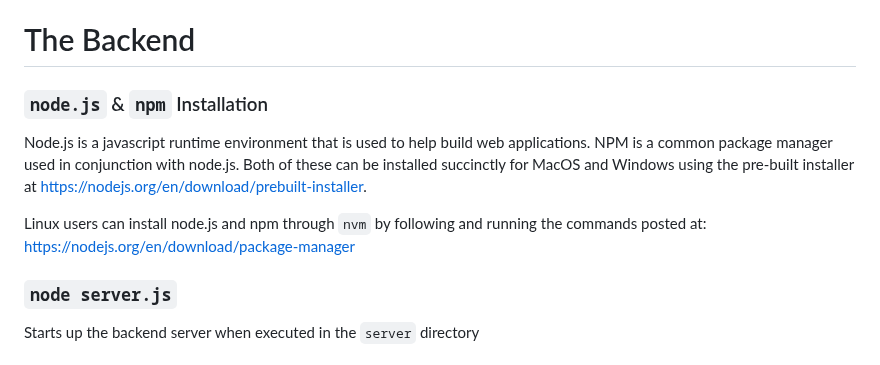
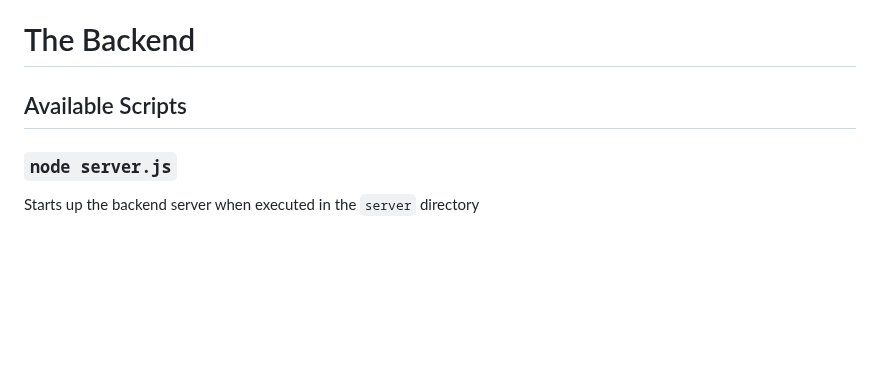
Before and after one commit to MilesAnderson/CS422, a Markdown page: server/README.md, the part around the change. Drawn GitHub-style; blank space fills up the shorter version.

Commit message:
Reorganized Installation for general and backend READMEs

```diff
--- a/server/README.md
+++ b/server/README.md
@@ -1,13 +1,6 @@
 # The Backend
 
-### `node.js` & `npm` Installation
-
-Node.js is a javascript runtime environment that is used to help build web applications. NPM is a common
-package manager used in conjunction with node.js. Both of these can be installed succinctly for MacOS and
-Windows using the pre-built installer at [https://nodejs.org/en/download/prebuilt-installer](https://nodejs.org/en/download/prebuilt-installer).
-
-Linux users can install node.js and npm through `nvm` by following and running the commands posted at:
-[https://nodejs.org/en/download/package-manager](https://nodejs.org/en/download/package-manager)
+## Available Scripts
 
 ### `node server.js`
 
```
Also changed, not shown: README.md (+19 -4 lines).
